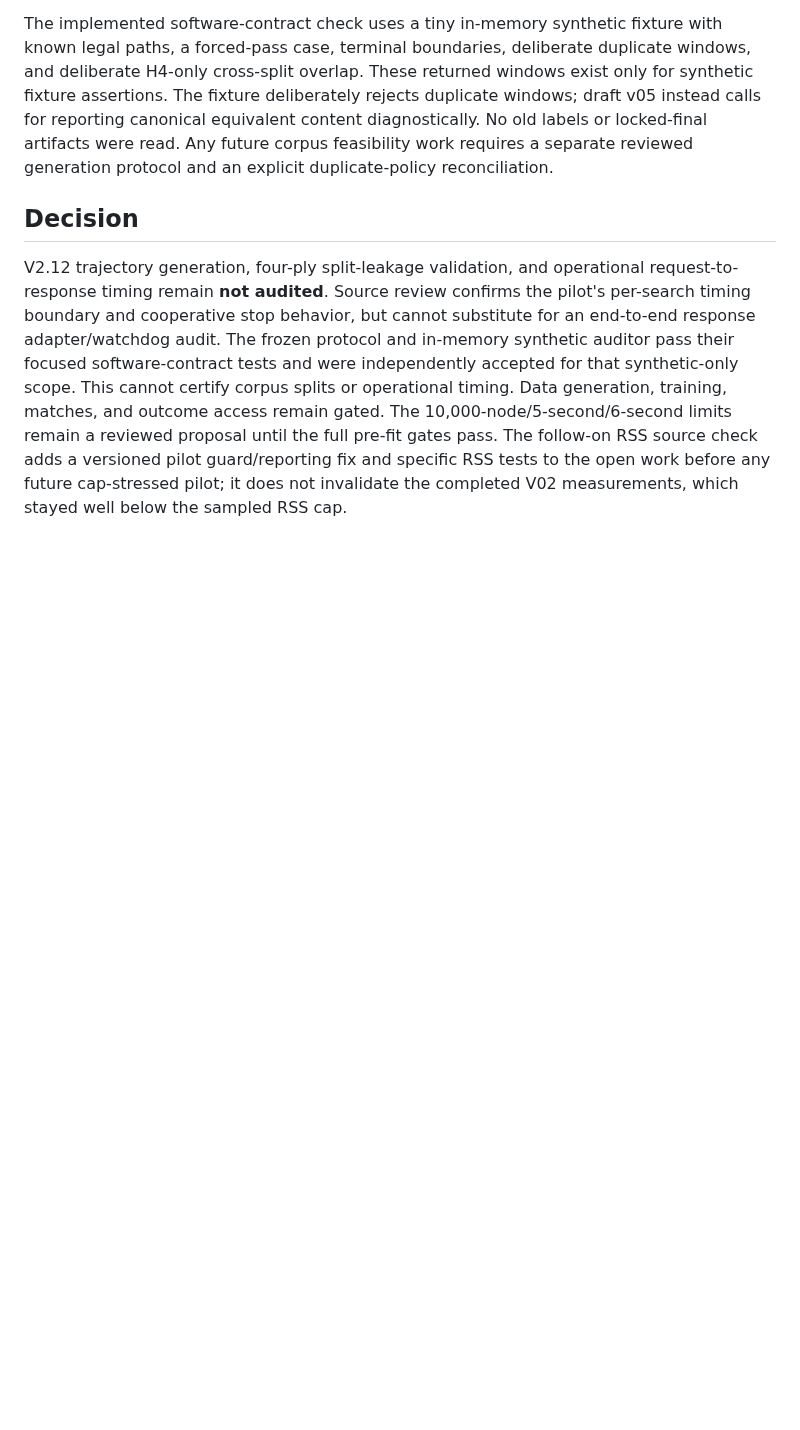
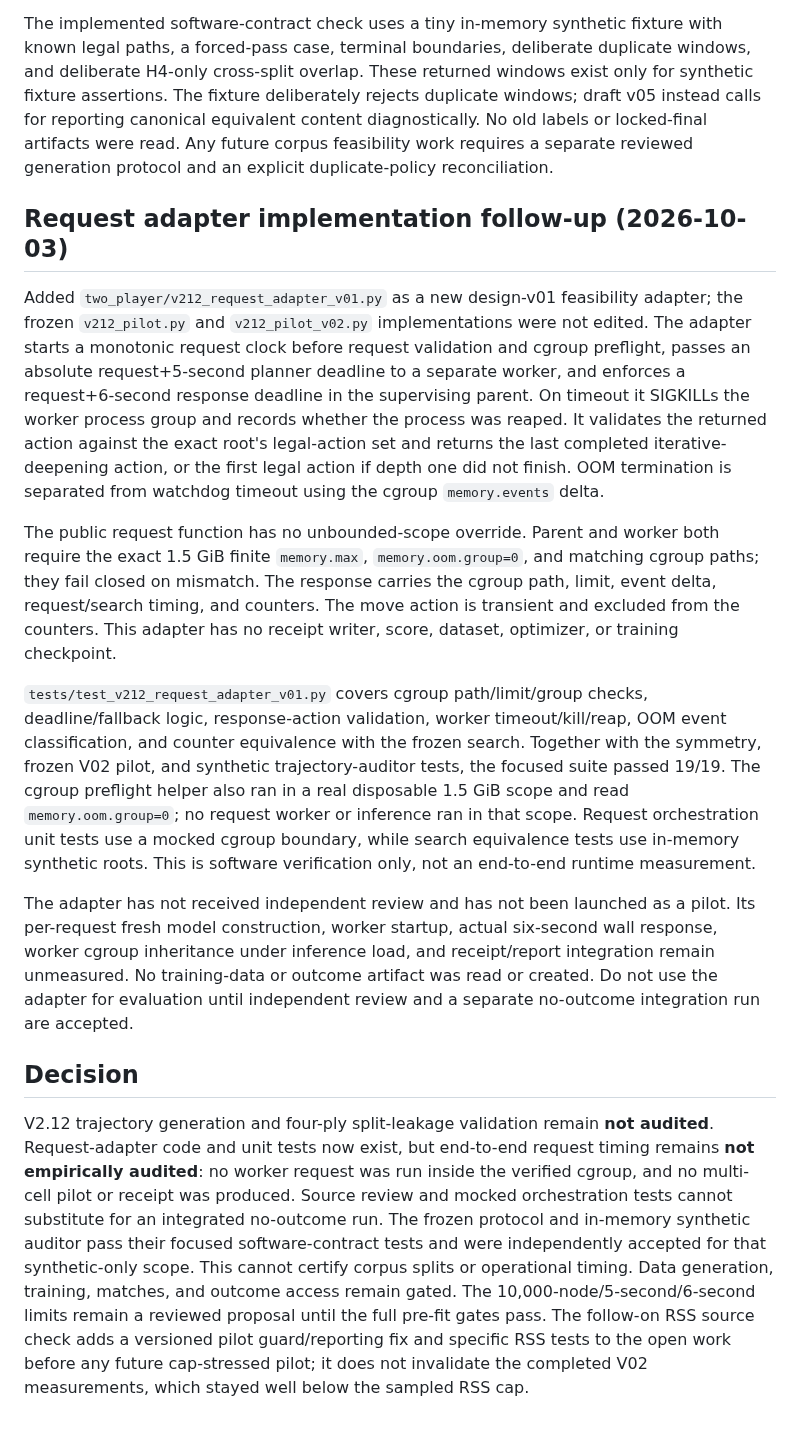
Before and after one commit to dakiemdarktharr/caissa-jepa, a Markdown page: docs/V212_TRAJECTORY_AND_RUNTIME_AUDIT_01.md, the part around the change. Rendered like a GitHub page; blank space fills up the shorter version.

Commit message:
Record V2.12 request adapter implementation

```diff
--- a/docs/V212_TRAJECTORY_AND_RUNTIME_AUDIT_01.md
+++ b/docs/V212_TRAJECTORY_AND_RUNTIME_AUDIT_01.md
@@ -120,12 +120,47 @@ equivalent content diagnostically. No old labels or locked-final artifacts were
 read. Any future corpus feasibility work requires a separate reviewed
 generation protocol and an explicit duplicate-policy reconciliation.
 
+## Request adapter implementation follow-up (2026-10-03)
+
+Added `two_player/v212_request_adapter_v01.py` as a new design-v01 feasibility
+adapter; the frozen `v212_pilot.py` and `v212_pilot_v02.py` implementations
+were not edited. The adapter starts a monotonic request clock before request
+validation and cgroup preflight, passes an absolute request+5-second planner
+deadline to a separate worker, and enforces a request+6-second response
+deadline in the supervising parent. On timeout it SIGKILLs the worker process
+group and records whether the process was reaped. It validates the returned
+action against the exact root's legal-action set and returns the last completed
+iterative-deepening action, or the first legal action if depth one did not
+finish. OOM termination is separated from watchdog timeout using the cgroup
+`memory.events` delta.
+
+The public request function has no unbounded-scope override. Parent and worker
+both require the exact 1.5 GiB finite `memory.max`, `memory.oom.group=0`, and
+matching cgroup paths; they fail closed on mismatch. The response carries the
+cgroup path, limit, event delta, request/search timing, and counters. The move
+action is transient and excluded from the counters. This adapter has no receipt
+writer, score, dataset, optimizer, or training checkpoint.
+
+`tests/test_v212_request_adapter_v01.py` covers cgroup path/limit/group checks,
+deadline/fallback logic, response-action validation, worker timeout/kill/reap,
+OOM event classification, and counter equivalence with the frozen search.
+Together with the symmetry, frozen V02 pilot, and synthetic trajectory-auditor
+tests, the focused suite passed 19/19. The cgroup preflight helper also ran in a
+real disposable 1.5 GiB scope and read `memory.oom.group=0`; no request worker
+or inference ran in that scope. Request orchestration unit tests use a mocked
+cgroup boundary, while search equivalence tests use in-memory synthetic roots.
+This is software verification only, not an end-to-end runtime measurement.
+
+The adapter has not received independent review and has not been launched as a
+pilot. Its per-request fresh model construction, worker startup, actual
+six-second wall response, worker cgroup inheritance under inference load, and
+receipt/report integration remain unmeasured. No training-data or outcome
+artifact was read or created. Do not use the adapter for evaluation until
+independent review and a separate no-outcome integration run are accepted.
+
 ## Decision
 
-V2.12 trajectory generation, four-ply split-leakage validation, and operational
-request-to-response timing remain **not audited**. Source review confirms the
-pilot's per-search timing boundary and cooperative stop behavior, but cannot
-substitute for an end-to-end response adapter/watchdog audit. The frozen
+V2.12 trajectory generation and four-ply split-leakage validation remain **not audited**. Request-adapter code and unit tests now exist, but end-to-end request timing remains **not empirically audited**: no worker request was run inside the verified cgroup, and no multi-cell pilot or receipt was produced. Source review and mocked orchestration tests cannot substitute for an integrated no-outcome run. The frozen
 protocol and in-memory synthetic auditor pass their focused software-contract
 tests and were independently accepted for that synthetic-only scope. This
 cannot certify corpus splits or operational timing. Data generation, training,
```
